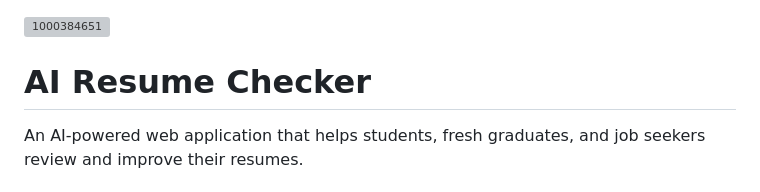
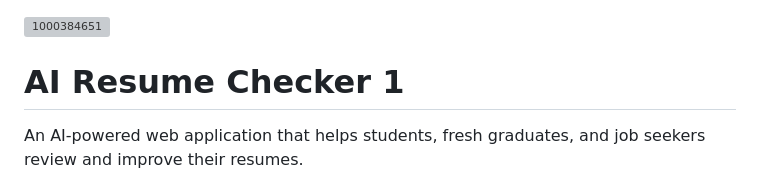
Before and after one commit to Surriya234/AI-Resume-Checker, a Markdown page: README.md, the part around the change. Rendered like a GitHub page; grey boxes are pictures that could not be loaded.

```diff
--- a/README.md
+++ b/README.md
@@ -1,6 +1,6 @@
 <img width="1080" height="2400" alt="1000384651" src="https://github.com/user-attachments/assets/4059033b-8843-4f54-b95a-14e08bebb246" />
 
-# AI Resume Checker
+# AI Resume Checker 1
 
 An AI-powered web application that helps students, fresh graduates, and job seekers review and improve their resumes.
 
```
